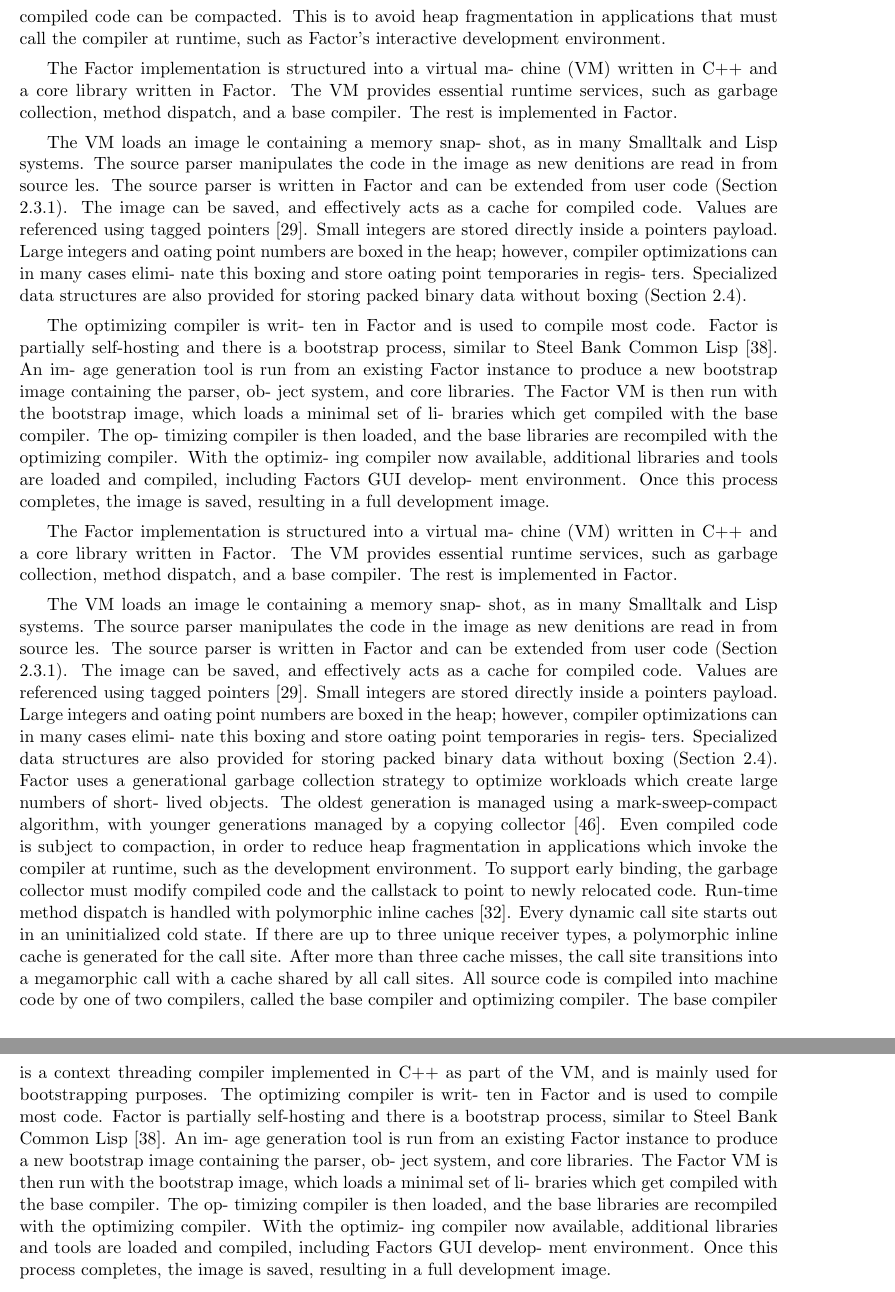
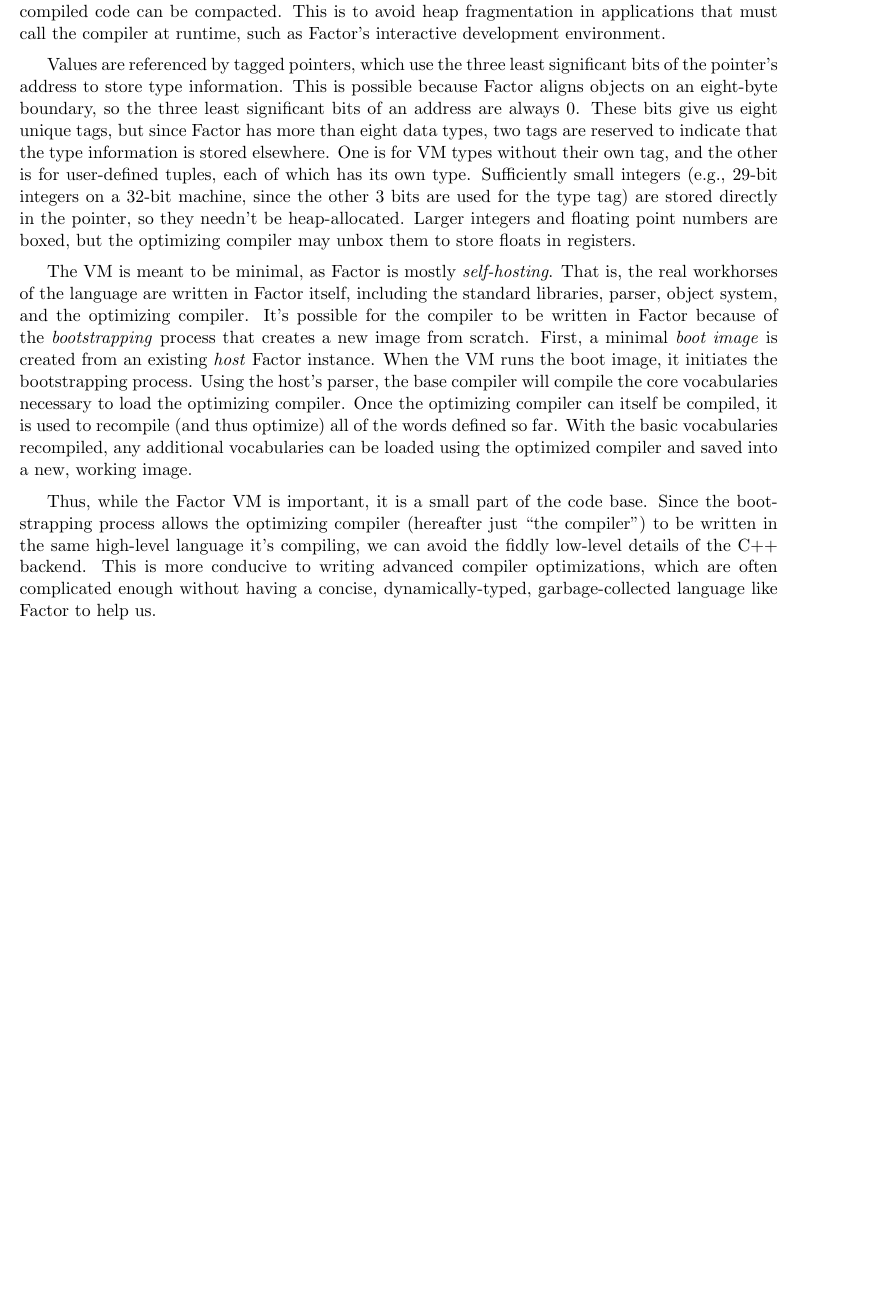
Before and after one commit to ajvondrak/thesis, a LaTeX thesis (thesis.tex, which reads sec/compiler.tex, sec/compiler/vm.tex): two parts of pages 2 and 3 of 4 before the commit and part of page 2 of 2 after it, the two joined at a grey line, cut so that both start at the same text, the shorter picture padded with empty space. The pictures show the PDF file thesis.pdf that the author committed with the source.

Commit message:
sec/compiler/vm: finish, I think

```diff
--- a/sec/compiler.tex
+++ b/sec/compiler.tex
@@ -19,45 +19,3 @@
 
 % dls.pdf verbatim:
 
-The Factor implementation is structured into a virtual ma- chine (VM) written
-in C++ and a core library written in Factor. The VM provides essential runtime
-services, such as garbage collection, method dispatch, and a base compiler.
-The rest is implemented in Factor.
-
-The VM loads an image ﬁle containing a memory snap- shot, as in many Smalltalk
-and Lisp systems. The source parser manipulates the code in the image as new
-deﬁnitions are read in from source ﬁles. The source parser is written in Factor
-and can be extended from user code (Section 2.3.1).  The image can be saved,
-and effectively acts as a cache for compiled code.  Values are referenced using
-tagged pointers [29]. Small integers are stored directly inside a pointer’s
-payload. Large integers and ﬂoating point numbers are boxed in the heap;
-however, compiler optimizations can in many cases elimi- nate this boxing and
-store ﬂoating point temporaries in regis- ters. Specialized data structures are
-also provided for storing packed binary data without boxing (Section 2.4).
-Factor uses a generational garbage collection strategy to optimize workloads
-which create large numbers of short- lived objects. The oldest generation is
-managed using a mark-sweep-compact algorithm, with younger generations managed
-by a copying collector [46]. Even compiled code is subject to compaction, in
-order to reduce heap fragmentation in applications which invoke the compiler at
-runtime, such as the development environment. To support early binding, the
-garbage collector must modify compiled code and the callstack to point to newly
-relocated code.  Run-time method dispatch is handled with polymorphic inline
-caches [32]. Every dynamic call site starts out in an uninitialized cold state.
-If there are up to three unique receiver types, a polymorphic inline cache is
-generated for the call site. After more than three cache misses, the call site
-transitions into a megamorphic call with a cache shared by all call sites.  All
-source code is compiled into machine code by one of two compilers, called the
-base compiler and optimizing compiler. The base compiler is a context threading
-compiler implemented in C++ as part of the VM, and is mainly used for
-bootstrapping purposes. The optimizing compiler is writ- ten in Factor and is
-used to compile most code.  Factor is partially self-hosting and there is a
-bootstrap process, similar to Steel Bank Common Lisp [38]. An im- age
-generation tool is run from an existing Factor instance to produce a new
-bootstrap image containing the parser, ob- ject system, and core libraries. The
-Factor VM is then run with the bootstrap image, which loads a minimal set of
-li- braries which get compiled with the base compiler. The op- timizing
-compiler is then loaded, and the base libraries are recompiled with the
-optimizing compiler. With the optimiz- ing compiler now available, additional
-libraries and tools are loaded and compiled, including Factor’s GUI develop-
-ment environment. Once this process completes, the image is saved, resulting in
-a full development image.
--- a/sec/compiler/vm.tex
+++ b/sec/compiler/vm.tex
@@ -24,6 +31,3 @@
   \item In the \term{inline cache} state, a stub has been generated that caches
         the locations of methods for classes that have already been seen.  This
         way, if a generic word at a particular call site is invoked often upon
-        only a small number of classes, we don't need to waste as much time
-        doing method lookup.  By default, if more than $3$ different classes
-        are dispatched upon, we transition to the next state.
@@ -43,33 +51,37 @@
 to avoid heap fragmentation in applications that must call the compiler at
 runtime, such as Factor's interactive development environment.
 
-%dls.pdf verbatim:
+Values are referenced by tagged pointers, which use the three least significant
+bits of the pointer's address to store type information.  This is possible
+because Factor aligns objects on an eight-byte boundary, so the three least
+significant bits of an address are always $0$.  These bits give us eight unique
+tags, but since Factor has more than eight data types, two tags are reserved to
+indicate that the type information is stored elsewhere.  One is for \gls{VM}
+types without their own tag, and the other is for user-defined tuples, each of
+which has its own type.  Sufficiently small integers (e.g., $29$-bit integers
+on a $32$-bit machine, since the other $3$ bits are used for the type tag) are
+stored directly in the pointer, so they needn't be heap-allocated.  Larger
+integers and floating point numbers are boxed, but the optimizing compiler may
+unbox them to store floats in registers.
 
-The Factor implementation is structured into a virtual ma- chine (VM) written
-in C++ and a core library written in Factor. The VM provides essential runtime
-services, such as garbage collection, method dispatch, and a base compiler.
-The rest is implemented in Factor.
+The \gls{VM} is meant to be minimal, as Factor is mostly \term{self-hosting}.
+That is, the real workhorses of the language are written in Factor itself,
+including the standard libraries, parser, object system, and the optimizing
+compiler.  It's possible for the compiler to be written in Factor because of
+the \term{bootstrapping} process that creates a new image from scratch.  First,
+a minimal \term{boot image} is created from an existing \term{host} Factor
+instance.  When the \gls{VM} runs the boot image, it initiates the
+bootstrapping process.  Using the host's parser, the base compiler will compile
+the core vocabularies necessary to load the optimizing compiler.  Once the
+optimizing compiler can itself be compiled, it is used to recompile (and thus
+optimize) all of the words defined so far.  With the basic vocabularies
+recompiled, any additional vocabularies can be loaded using the optimized
+compiler and saved into a new, working image.
 
-The VM loads an image ﬁle containing a memory snap- shot, as in many Smalltalk
-and Lisp systems. The source parser manipulates the code in the image as new
-deﬁnitions are read in from source ﬁles. The source parser is written in Factor
-and can be extended from user code (Section 2.3.1).  The image can be saved,
-and effectively acts as a cache for compiled code.  Values are referenced using
-tagged pointers [29]. Small integers are stored directly inside a pointer’s
-payload. Large integers and ﬂoating point numbers are boxed in the heap;
-however, compiler optimizations can in many cases elimi- nate this boxing and
-store ﬂoating point temporaries in regis- ters. Specialized data structures are
-also provided for storing packed binary data without boxing (Section 2.4).
-
-The optimizing compiler is writ- ten in Factor and is
-used to compile most code.  Factor is partially self-hosting and there is a
-bootstrap process, similar to Steel Bank Common Lisp [38]. An im- age
-generation tool is run from an existing Factor instance to produce a new
-bootstrap image containing the parser, ob- ject system, and core libraries. The
-Factor VM is then run with the bootstrap image, which loads a minimal set of
-li- braries which get compiled with the base compiler. The op- timizing
-compiler is then loaded, and the base libraries are recompiled with the
-optimizing compiler. With the optimiz- ing compiler now available, additional
-libraries and tools are loaded and compiled, including Factor’s GUI develop-
-ment environment. Once this process completes, the image is saved, resulting in
-a full development image.
+Thus, while the Factor \gls{VM} is important, it is a small part of the code
+base.  Since the bootstrapping process allows the optimizing compiler
+(hereafter just ``the compiler'') to be written in the same high-level language
+it's compiling, we can avoid the fiddly low-level details of the C++ backend.
+This is more conducive to writing advanced compiler optimizations, which are
+often complicated enough without having a concise, dynamically-typed,
+garbage-collected language like Factor to help us.
```
Also changed, not shown: thesis.tex (+0 -1 lines), thesis.pdf, sec/compiler.tex (230 more changed lines), sec/compiler/vm.tex (13 more changed lines).
